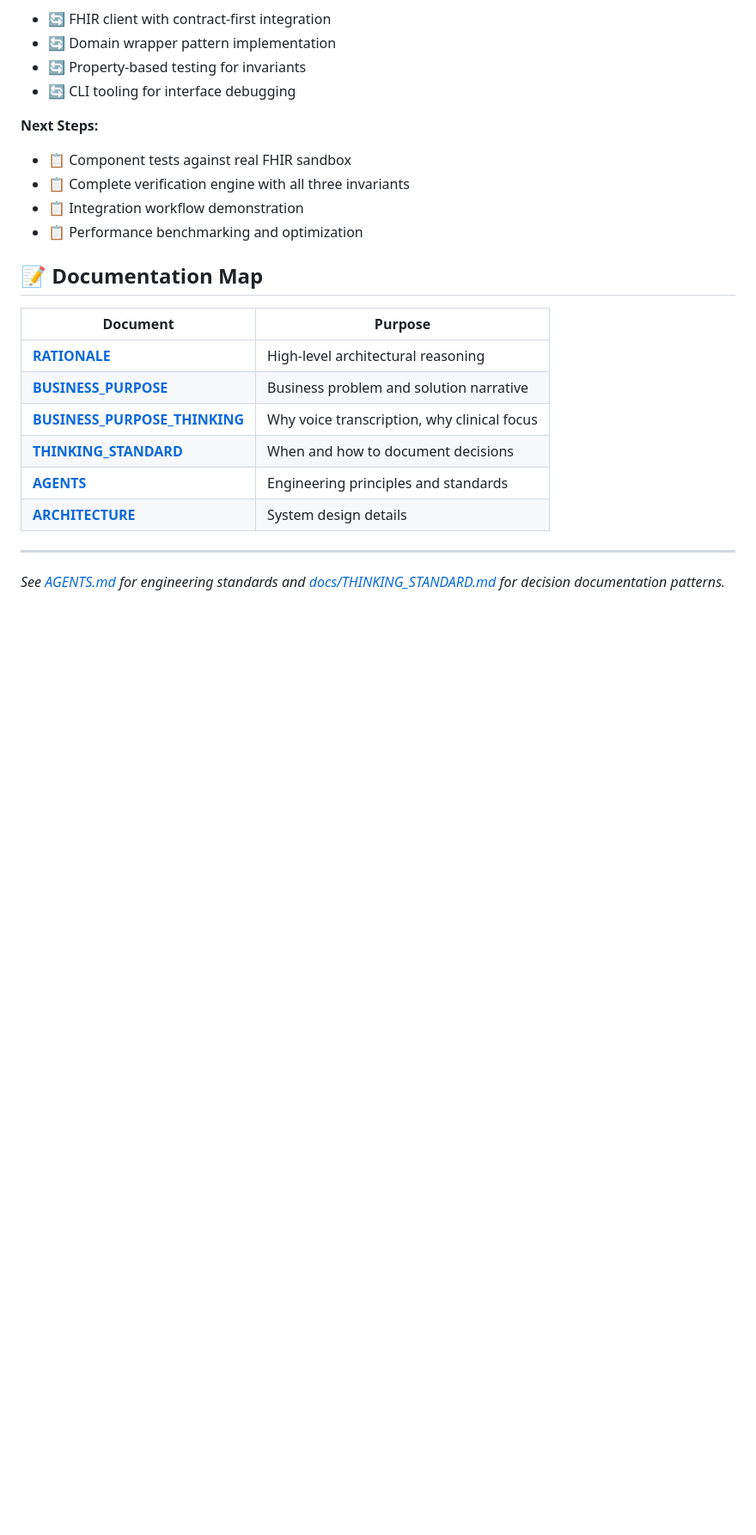
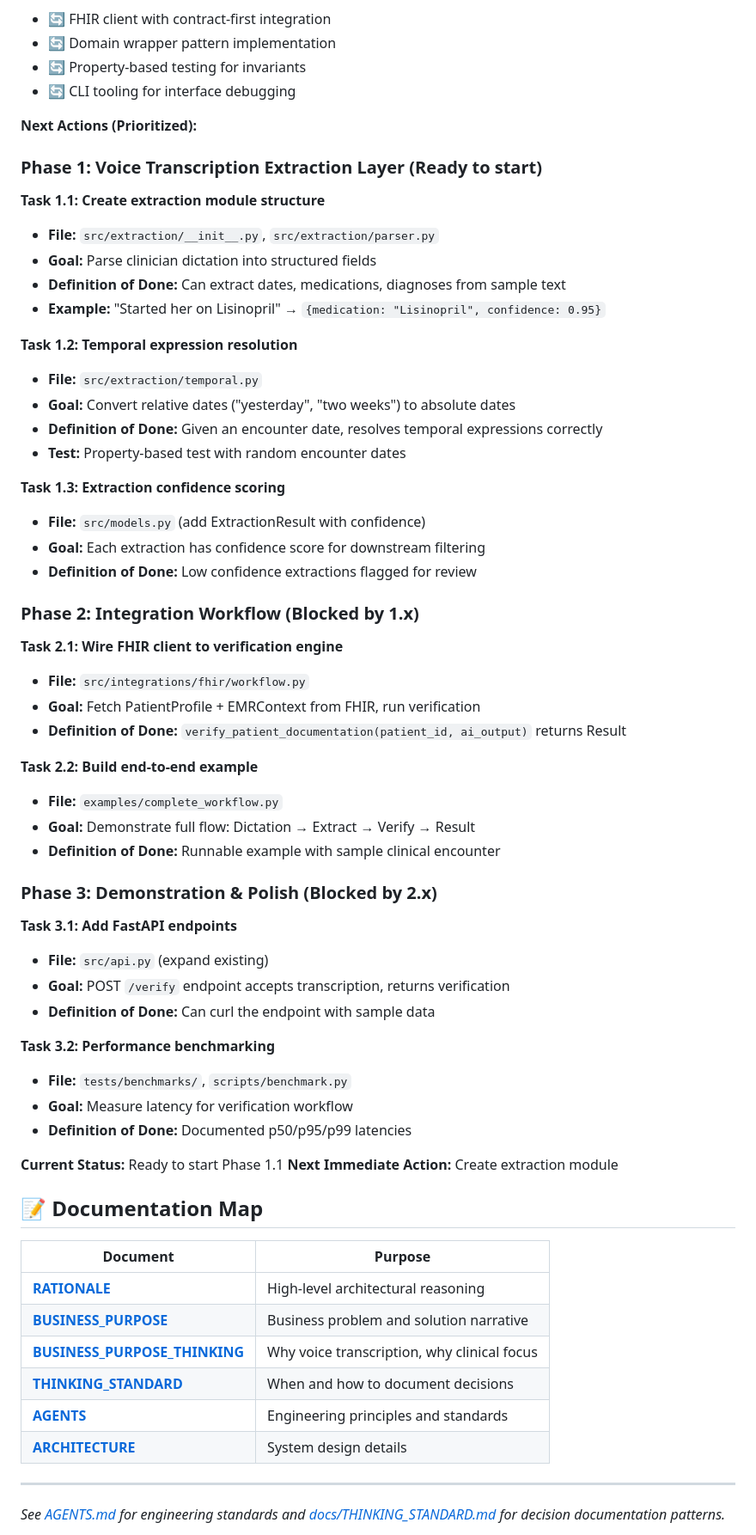
Before and after one commit to paulolai/ai-clinical-guardrails, a Markdown page: PLAN.md, the part around the change. Shown at 86% size. Drawn GitHub-style; blank space fills up the shorter version.

Commit message:
docs: add concrete next actions to PLAN.md
Replace vague 'Next Steps' with actionable Phase 1/2/3 breakdown:
- Phase 1: Voice transcription extraction (ready to start)
- Phase 2: Integration workflow (blocked by 1.x)
- Phase 3: Demonstration & API (blocked by 2.x)

Each task includes file location, goal, and definition of done

```diff
--- a/PLAN.md
+++ b/PLAN.md
@@ -84,11 +84,53 @@ We use Property-Based Testing to prove the engine catches every sloppy mistake t
 - 🔄 Property-based testing for invariants
 - 🔄 CLI tooling for interface debugging
 
-**Next Steps:**
-- 📋 Component tests against real FHIR sandbox
-- 📋 Complete verification engine with all three invariants
-- 📋 Integration workflow demonstration
-- 📋 Performance benchmarking and optimization
+**Next Actions (Prioritized):**
+
+### Phase 1: Voice Transcription Extraction Layer (Ready to start)
+
+**Task 1.1: Create extraction module structure**
+- **File:** `src/extraction/__init__.py`, `src/extraction/parser.py`
+- **Goal:** Parse clinician dictation into structured fields
+- **Definition of Done:** Can extract dates, medications, diagnoses from sample text
+- **Example:** "Started her on Lisinopril" → `{medication: "Lisinopril", confidence: 0.95}`
+
+**Task 1.2: Temporal expression resolution**
+- **File:** `src/extraction/temporal.py`
+- **Goal:** Convert relative dates ("yesterday", "two weeks") to absolute dates
+- **Definition of Done:** Given an encounter date, resolves temporal expressions correctly
+- **Test:** Property-based test with random encounter dates
+
+**Task 1.3: Extraction confidence scoring**
+- **File:** `src/models.py` (add ExtractionResult with confidence)
+- **Goal:** Each extraction has confidence score for downstream filtering
+- **Definition of Done:** Low confidence extractions flagged for review
+
+### Phase 2: Integration Workflow (Blocked by 1.x)
+
+**Task 2.1: Wire FHIR client to verification engine**
+- **File:** `src/integrations/fhir/workflow.py`
+- **Goal:** Fetch PatientProfile + EMRContext from FHIR, run verification
+- **Definition of Done:** `verify_patient_documentation(patient_id, ai_output)` returns Result
+
+**Task 2.2: Build end-to-end example**
+- **File:** `examples/complete_workflow.py`
+- **Goal:** Demonstrate full flow: Dictation → Extract → Verify → Result
+- **Definition of Done:** Runnable example with sample clinical encounter
+
+### Phase 3: Demonstration & Polish (Blocked by 2.x)
+
+**Task 3.1: Add FastAPI endpoints**
+- **File:** `src/api.py` (expand existing)
+- **Goal:** POST `/verify` endpoint accepts transcription, returns verification
+- **Definition of Done:** Can curl the endpoint with sample data
+
+**Task 3.2: Performance benchmarking**
+- **File:** `tests/benchmarks/`, `scripts/benchmark.py`
+- **Goal:** Measure latency for verification workflow
+- **Definition of Done:** Documented p50/p95/p99 latencies
+
+**Current Status:** Ready to start Phase 1.1
+**Next Immediate Action:** Create extraction module
 
 ## 📝 Documentation Map
 
```
